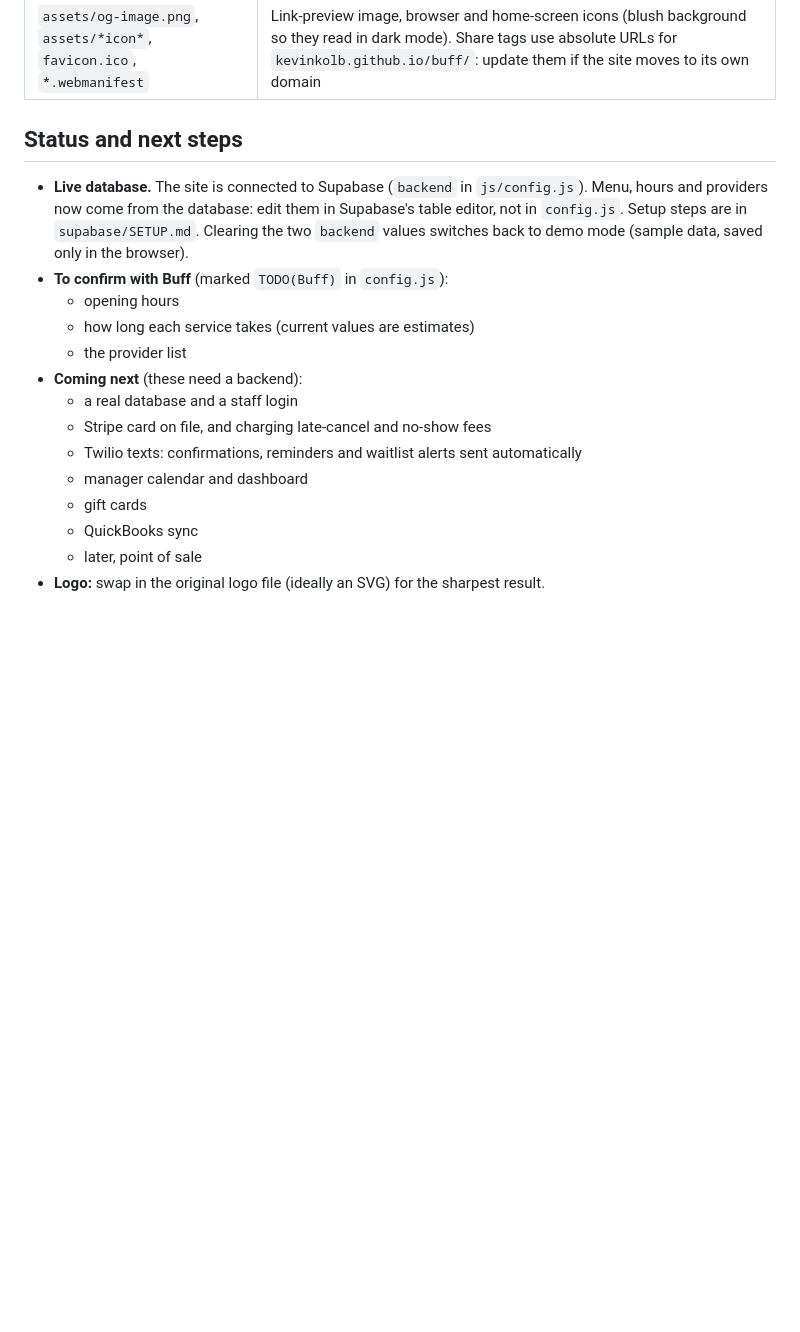
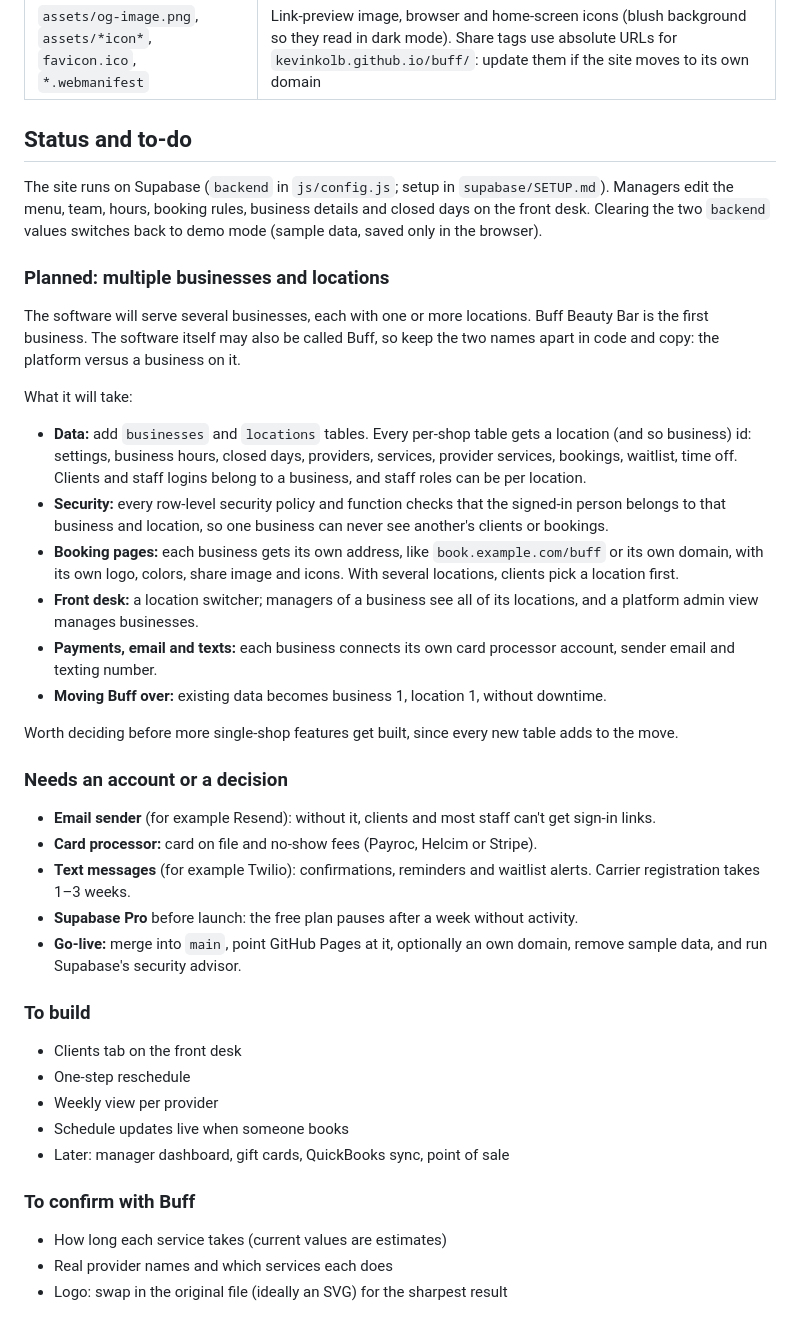
Before and after one commit to KevinKolb/buff, a Markdown page: README.md, the part around the change. Rendered like a GitHub page; blank space fills up the shorter version.

Commit message:
README: current to-do, and plan for multiple businesses and locations
Co-Authored-By: Claude Opus 5.5 <noreply@anthropic.com>
Claude-Session: https://claude.ai/code/session_011ECLq99jAmbpq7qWDNGAZT

```diff
--- a/README.md
+++ b/README.md
@@ -53,19 +53,43 @@ There's no login yet, so don't share the link widely.
 | `assets/buff-logo.png` | Logo, taken from a screenshot of buffbeautybar.com |
 | `assets/og-image.png`, `assets/*icon*`, `favicon.ico`, `*.webmanifest` | Link-preview image, browser and home-screen icons (blush background so they read in dark mode). Share tags use absolute URLs for `kevinkolb.github.io/buff/`: update them if the site moves to its own domain |
 
-## Status and next steps
+## Status and to-do
 
-- **Live database.** The site is connected to Supabase (`backend` in `js/config.js`). Menu, hours and providers now come from the database: edit them in Supabase's table editor, not in `config.js`. Setup steps are in `supabase/SETUP.md`. Clearing the two `backend` values switches back to demo mode (sample data, saved only in the browser).
-- **To confirm with Buff** (marked `TODO(Buff)` in `config.js`):
-  - opening hours
-  - how long each service takes (current values are estimates)
-  - the provider list
-- **Coming next** (these need a backend):
-  - a real database and a staff login
-  - Stripe card on file, and charging late-cancel and no-show fees
-  - Twilio texts: confirmations, reminders and waitlist alerts sent automatically
-  - manager calendar and dashboard
-  - gift cards
-  - QuickBooks sync
-  - later, point of sale
-- **Logo:** swap in the original logo file (ideally an SVG) for the sharpest result.
+The site runs on Supabase (`backend` in `js/config.js`; setup in `supabase/SETUP.md`). Managers edit the menu, team, hours, booking rules, business details and closed days on the front desk. Clearing the two `backend` values switches back to demo mode (sample data, saved only in the browser).
+
+### Planned: multiple businesses and locations
+
+The software will serve several businesses, each with one or more locations. Buff Beauty Bar is the first business. The software itself may also be called Buff, so keep the two names apart in code and copy: the platform versus a business on it.
+
+What it will take:
+
+- **Data:** add `businesses` and `locations` tables. Every per-shop table gets a location (and so business) id: settings, business hours, closed days, providers, services, provider services, bookings, waitlist, time off. Clients and staff logins belong to a business, and staff roles can be per location.
+- **Security:** every row-level security policy and function checks that the signed-in person belongs to that business and location, so one business can never see another's clients or bookings.
+- **Booking pages:** each business gets its own address, like `book.example.com/buff` or its own domain, with its own logo, colors, share image and icons. With several locations, clients pick a location first.
+- **Front desk:** a location switcher; managers of a business see all of its locations, and a platform admin view manages businesses.
+- **Payments, email and texts:** each business connects its own card processor account, sender email and texting number.
+- **Moving Buff over:** existing data becomes business 1, location 1, without downtime.
+
+Worth deciding before more single-shop features get built, since every new table adds to the move.
+
+### Needs an account or a decision
+
+- **Email sender** (for example Resend): without it, clients and most staff can't get sign-in links.
+- **Card processor:** card on file and no-show fees (Payroc, Helcim or Stripe).
+- **Text messages** (for example Twilio): confirmations, reminders and waitlist alerts. Carrier registration takes 1–3 weeks.
+- **Supabase Pro** before launch: the free plan pauses after a week without activity.
+- **Go-live:** merge into `main`, point GitHub Pages at it, optionally an own domain, remove sample data, and run Supabase's security advisor.
+
+### To build
+
+- Clients tab on the front desk
+- One-step reschedule
+- Weekly view per provider
+- Schedule updates live when someone books
+- Later: manager dashboard, gift cards, QuickBooks sync, point of sale
+
+### To confirm with Buff
+
+- How long each service takes (current values are estimates)
+- Real provider names and which services each does
+- Logo: swap in the original file (ideally an SVG) for the sharpest result
```
